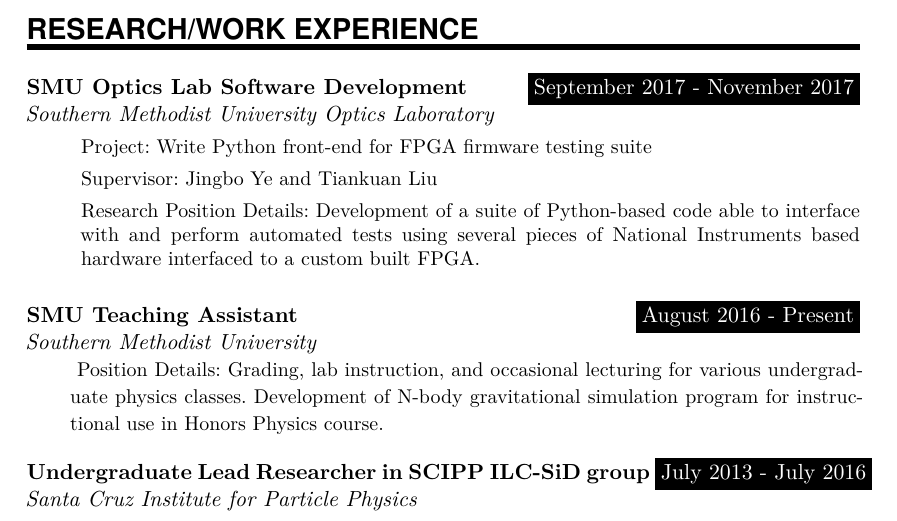
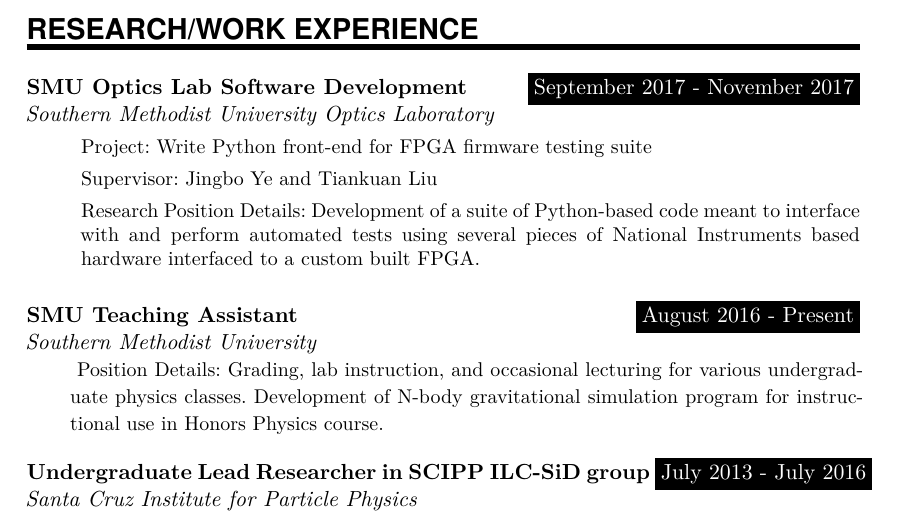
Before and after one commit to cmilke/SCGSR2018, a LaTeX CV (cv.tex): part of page 1 of 2, cut so that both start at the same text. Compiled offline with XeLaTeX.

Commit message:
revisions on cv

```diff
--- a/cv.tex
+++ b/cv.tex
@@ -128,7 +128,7 @@
             \item[] Supervisor:
                 Jingbo Ye and Tiankuan Liu
             \item[] Research Position Details:
-                Development of a suite of Python-based code able to interface with and perform automated tests using several pieces of National Instruments based hardware interfaced to a custom built FPGA.
+                Development of a suite of Python-based code meant to interface with and perform automated tests using several pieces of National Instruments based hardware interfaced to a custom built FPGA.
         \end{itemize}}
     \sepspace
 
```
Also changed, not shown: Makefile.
